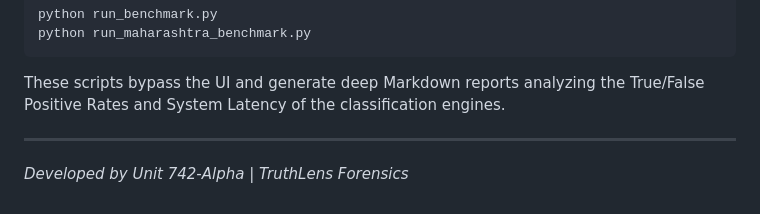
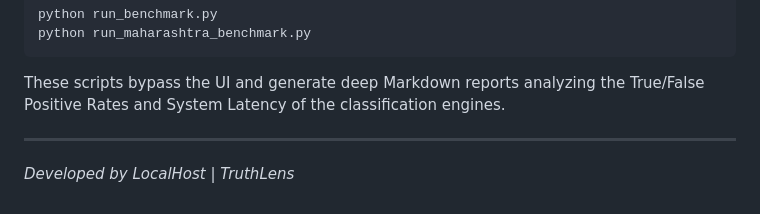
Before and after one commit to DemWrath/QuantumArena_FakeNewsDetectionUsingNLP, a Markdown page: README.md, the part around the change. Drawn GitHub-style.

Commit message:
Update developer attribution in README

```diff
--- a/README.md
+++ b/README.md
@@ -59,4 +59,4 @@ python run_maharashtra_benchmark.py
 These scripts bypass the UI and generate deep Markdown reports analyzing the True/False Positive Rates and System Latency of the classification engines.
 
 ---
-*Developed by Unit 742-Alpha | TruthLens Forensics*
+*Developed by LocalHost | TruthLens*
```
